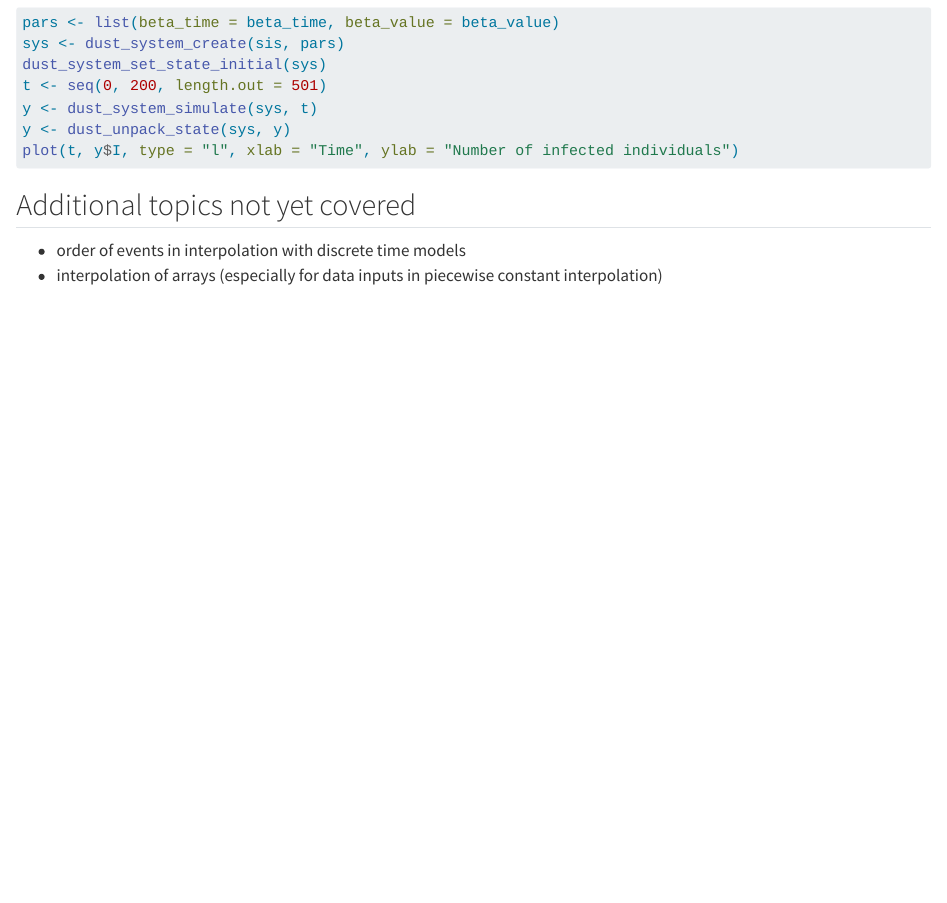
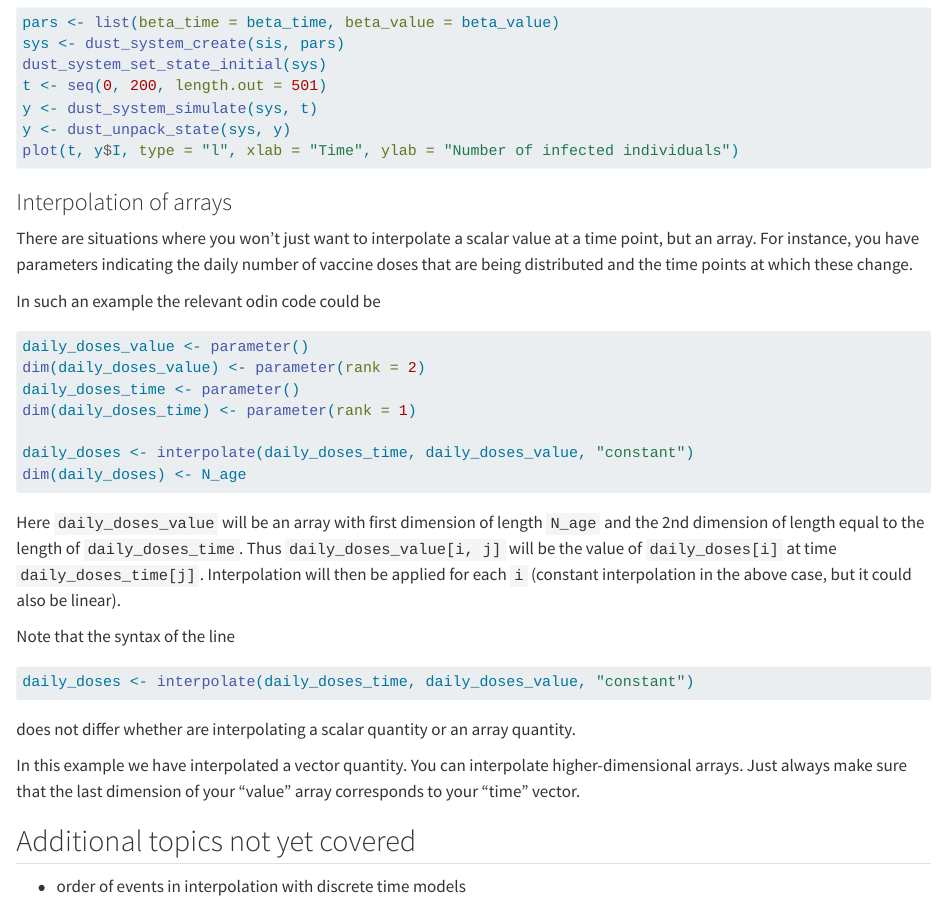
Before and after one commit to mrc-ide/odin-monty, a Quarto document (interpolation.qmd): the page in a window 1100 px wide, from 6700 px down. Rendered offline with R 4.5, knitr and Pandoc in place of Quarto, with nearby package versions; the code chunks are not run, so their results and figures are left out.

Commit message:
add interpolation of arrays

````diff
--- a/interpolation.qmd
+++ b/interpolation.qmd
@@ -344,7 +344,34 @@ y <- dust_unpack_state(sys, y)
 plot(t, y$I, type = "l", xlab = "Time", ylab = "Number of infected individuals")
 ```
 
+
+### Interpolation of arrays
+
+There are situations where you won't just want to interpolate a scalar value at a time point, but an array. For instance, you have parameters indicating the daily number of vaccine doses that are being distributed and the time points at which these change.
+
+In such an example the relevant odin code could be
+
+```r
+daily_doses_value <- parameter()
+dim(daily_doses_value) <- parameter(rank = 2)
+daily_doses_time <- parameter()
+dim(daily_doses_time) <- parameter(rank = 1)
+
+daily_doses <- interpolate(daily_doses_time, daily_doses_value, "constant")
+dim(daily_doses) <- N_age
+```
+
+Here `daily_doses_value` will be an array with first dimension of length `N_age` and the 2nd dimension of length equal to the length of `daily_doses_time`. Thus `daily_doses_value[i, j]` will be the value of `daily_doses[i]` at time `daily_doses_time[j]`. Interpolation will then be applied for each `i` (constant interpolation in the above case, but it could also be linear).
+
+Note that the syntax of the line
+```r
+daily_doses <- interpolate(daily_doses_time, daily_doses_value, "constant")
+```
+does not differ whether are interpolating a scalar quantity or an array quantity.
+
+In this example we have interpolated a vector quantity. You can interpolate higher-dimensional arrays. Just always make sure that the last dimension of your "value" array corresponds to your "time" vector.
+
+
 ## Additional topics not yet covered
 
 * order of events in interpolation with discrete time models
-* interpolation of arrays (especially for data inputs in piecewise constant interpolation)
````
